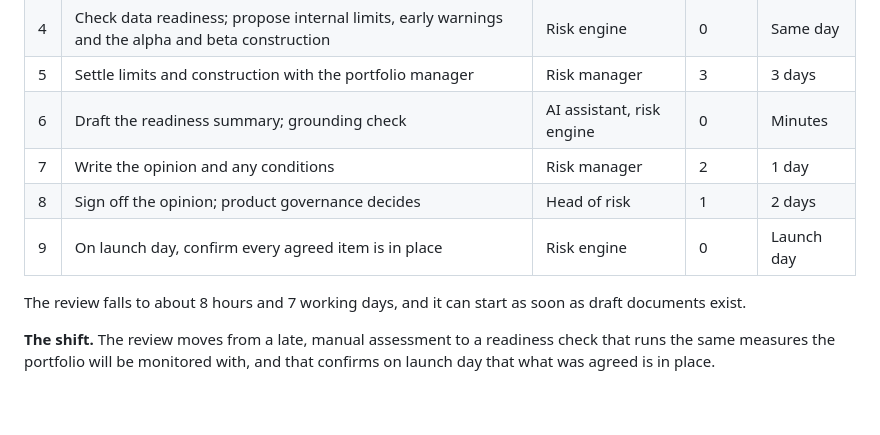
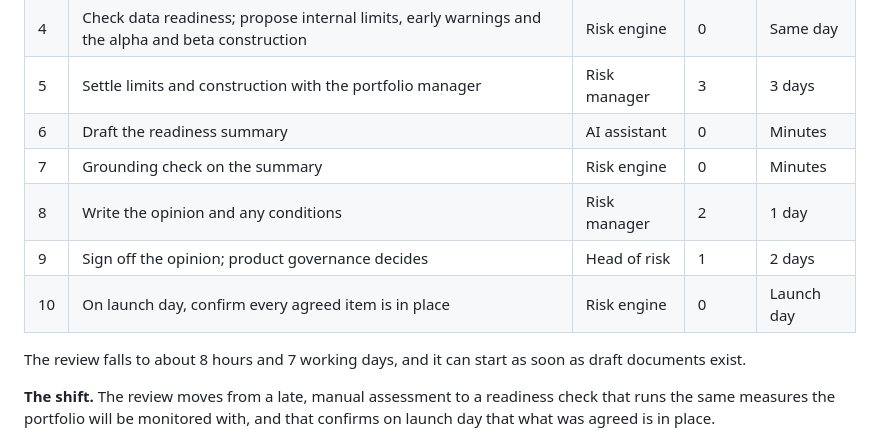
Before and after one commit to frankma/Risk, a Markdown page: pillars/new-portfolio-review.md, the part around the change. GitHub-like rendering; blank space fills up the shorter version.

```diff
--- a/pillars/new-portfolio-review.md
+++ b/pillars/new-portfolio-review.md
@@ -93,10 +93,11 @@ uses a workbook nobody reruns, and nothing checks on launch day that what was ag
 | 3 | Run the pillars' measures on the model portfolio; test the benchmark and the liquidity profile | Risk engine | 0 | Same day |
 | 4 | Check data readiness; propose internal limits, early warnings and the alpha and beta construction | Risk engine | 0 | Same day |
 | 5 | Settle limits and construction with the portfolio manager | Risk manager | 3 | 3 days |
-| 6 | Draft the readiness summary; grounding check | AI assistant, risk engine | 0 | Minutes |
-| 7 | Write the opinion and any conditions | Risk manager | 2 | 1 day |
-| 8 | Sign off the opinion; product governance decides | Head of risk | 1 | 2 days |
-| 9 | On launch day, confirm every agreed item is in place | Risk engine | 0 | Launch day |
+| 6 | Draft the readiness summary | AI assistant | 0 | Minutes |
+| 7 | Grounding check on the summary | Risk engine | 0 | Minutes |
+| 8 | Write the opinion and any conditions | Risk manager | 2 | 1 day |
+| 9 | Sign off the opinion; product governance decides | Head of risk | 1 | 2 days |
+| 10 | On launch day, confirm every agreed item is in place | Risk engine | 0 | Launch day |
 
 The review falls to about 8 hours and 7 working days, and it can start as soon as draft documents exist.
 
```
Also changed, not shown: framework/03-risk-data.md (+2 -1 lines), framework/04-limits-and-escalation.md (+5 -4 lines).
